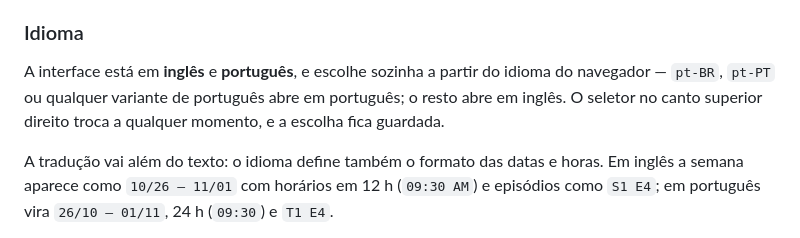
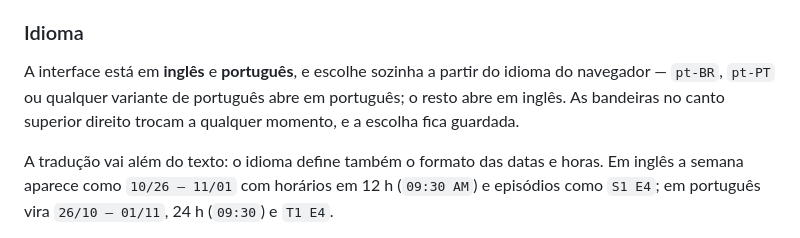
Before and after one commit to robsonbarioni/chrunchroll-calendar, a Markdown page: README.md, the part around one of its changes. Drawn GitHub-style.

```diff
--- a/README.md
+++ b/README.md
@@ -103,8 +104,8 @@ fato, e preenchê-lo seria inventar um lançamento que não houve.
 
 A interface está em **inglês** e **português**, e escolhe sozinha a partir do
 idioma do navegador — `pt-BR`, `pt-PT` ou qualquer variante de português abre em
-português; o resto abre em inglês. O seletor no canto superior direito troca a
-qualquer momento, e a escolha fica guardada.
+português; o resto abre em inglês. As bandeiras no canto superior direito
+trocam a qualquer momento, e a escolha fica guardada.
 
 A tradução vai além do texto: o idioma define também o formato das datas e
 horas. Em inglês a semana aparece como `10/26 – 11/01` com horários em 12 h
```
Also changed, not shown: other parts of README.md (+14 -4 lines), docs/screenshot.png, 4 other files.
